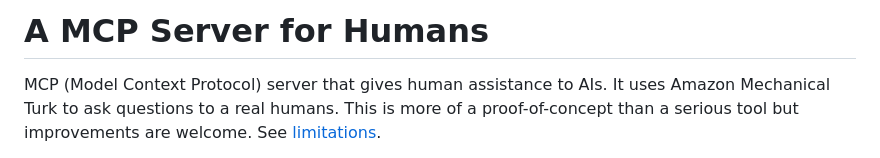
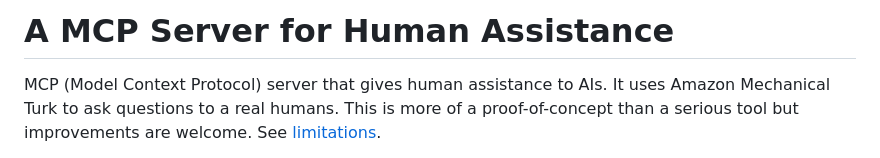
Before and after one commit to olalonde/mcp-human, a Markdown page: README.md, the part around the change. Drawn GitHub-style.

Commit message:
improve readme

```diff
--- a/README.md
+++ b/README.md
@@ -1,4 +1,4 @@
-# A MCP Server for Humans
+# A MCP Server for Human Assistance
 
 MCP (Model Context Protocol) server that gives human assistance to AIs. It uses Amazon Mechanical Turk to ask questions to a real humans. This is more of a proof-of-concept than a serious tool but improvements are welcome. See [limitations](#limitations).
 
```
